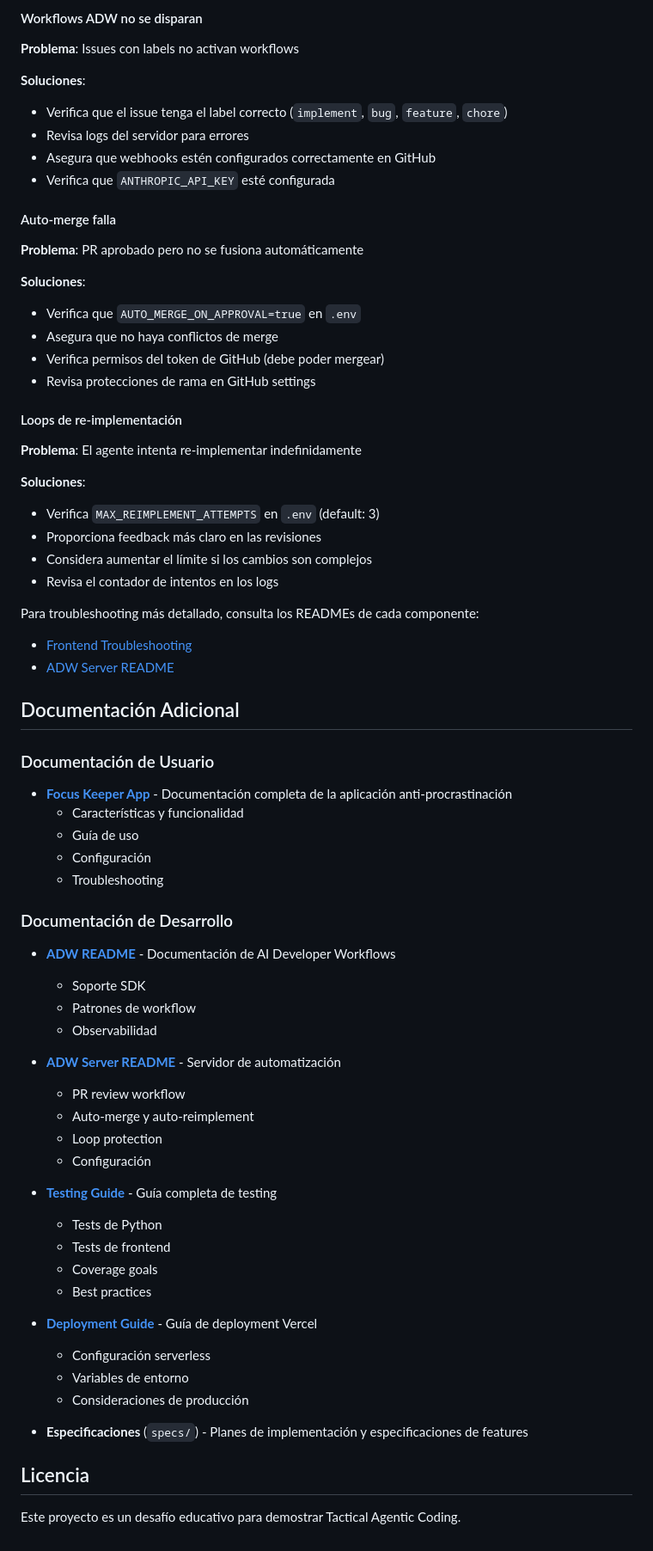
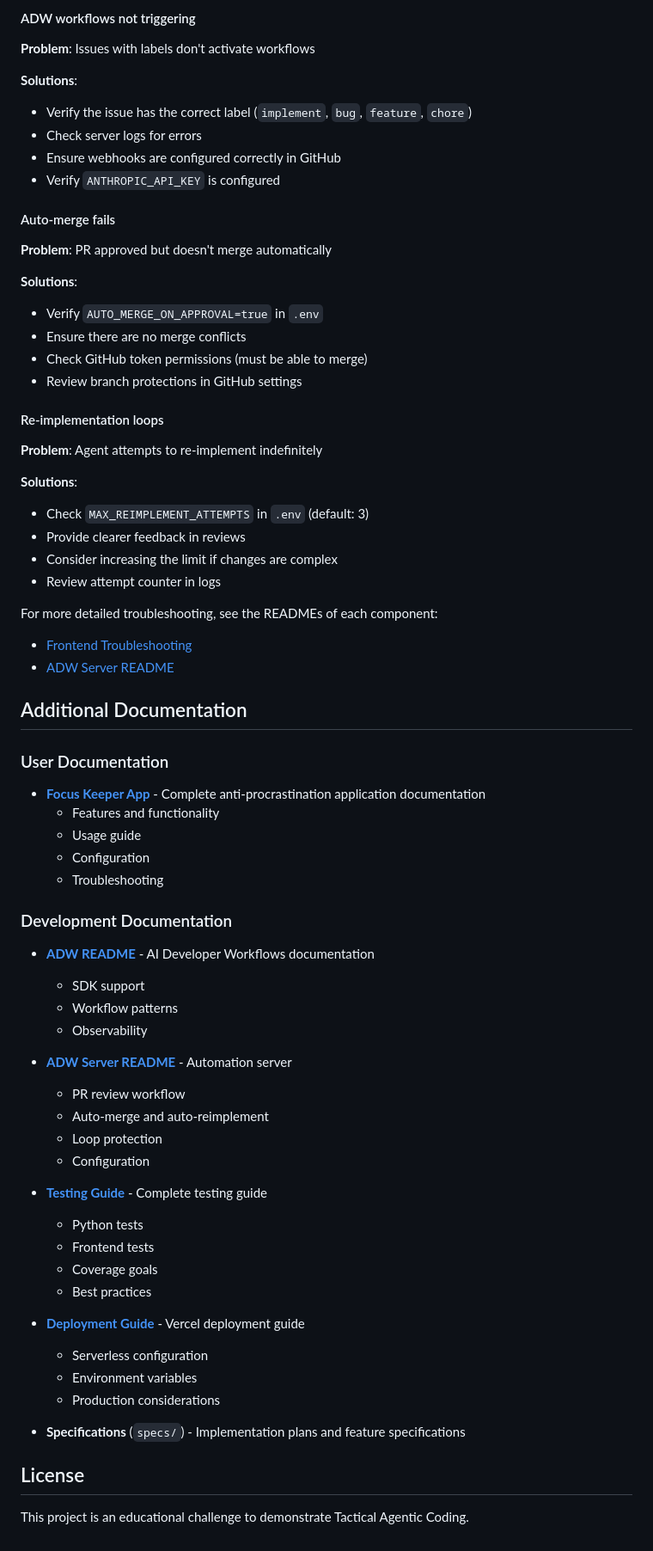
Before and after one commit to julian119988/tac-challenge, a Markdown page: README.md, the part around one of its changes. Shown at 86% size. Drawn GitHub-style.

```diff
--- a/README.md
+++ b/README.md
@@ -475,74 +473,74 @@ Siéntete libre de adaptar esta estructura a tus necesidades específicas.
 
-#### Workflows ADW no se disparan
+#### ADW workflows not triggering
 
-**Problema**: Issues con labels no activan workflows
+**Problem**: Issues with labels don't activate workflows
 
-**Soluciones**:
-- Verifica que el issue tenga el label correcto (`implement`, `bug`, `feature`, `chore`)
-- Revisa logs del servidor para errores
-- Asegura que webhooks estén configurados correctamente en GitHub
-- Verifica que `ANTHROPIC_API_KEY` esté configurada
+**Solutions**:
+- Verify the issue has the correct label (`implement`, `bug`, `feature`, `chore`)
+- Check server logs for errors
+- Ensure webhooks are configured correctly in GitHub
+- Verify `ANTHROPIC_API_KEY` is configured
 
-#### Auto-merge falla
+#### Auto-merge fails
 
-**Problema**: PR aprobado pero no se fusiona automáticamente
+**Problem**: PR approved but doesn't merge automatically
 
-**Soluciones**:
-- Verifica que `AUTO_MERGE_ON_APPROVAL=true` en `.env`
-- Asegura que no haya conflictos de merge
-- Verifica permisos del token de GitHub (debe poder mergear)
-- Revisa protecciones de rama en GitHub settings
+**Solutions**:
+- Verify `AUTO_MERGE_ON_APPROVAL=true` in `.env`
+- Ensure there are no merge conflicts
+- Check GitHub token permissions (must be able to merge)
+- Review branch protections in GitHub settings
 
-#### Loops de re-implementación
+#### Re-implementation loops
 
-**Problema**: El agente intenta re-implementar indefinidamente
+**Problem**: Agent attempts to re-implement indefinitely
 
-**Soluciones**:
-- Verifica `MAX_REIMPLEMENT_ATTEMPTS` en `.env` (default: 3)
-- Proporciona feedback más claro en las revisiones
-- Considera aumentar el límite si los cambios son complejos
-- Revisa el contador de intentos en los logs
+**Solutions**:
+- Check `MAX_REIMPLEMENT_ATTEMPTS` in `.env` (default: 3)
+- Provide clearer feedback in reviews
+- Consider increasing the limit if changes are complex
+- Review attempt counter in logs
 
-Para troubleshooting más detallado, consulta los READMEs de cada componente:
+For more detailed troubleshooting, see the READMEs of each component:
 - [Frontend Troubleshooting](apps/frontend/README.md#troubleshooting)
 - [ADW Server README](apps/adw_server/README.md)
 
-## Documentación Adicional
+## Additional Documentation
 
-### Documentación de Usuario
+### User Documentation
 
-- **[Focus Keeper App](apps/frontend/README.md)** - Documentación completa de la aplicación anti-procrastinación
-  - Características y funcionalidad
-  - Guía de uso
-  - Configuración
+- **[Focus Keeper App](apps/frontend/README.md)** - Complete anti-procrastination application documentation
+  - Features and functionality
+  - Usage guide
+  - Configuration
   - Troubleshooting
 
-### Documentación de Desarrollo
+### Development Documentation
 
-- **[ADW README](adws/README.md)** - Documentación de AI Developer Workflows
-  - Soporte SDK
-  - Patrones de workflow
-  - Observabilidad
+- **[ADW README](adws/README.md)** - AI Developer Workflows documentation
+  - SDK support
+  - Workflow patterns
+  - Observability
 
-- **[ADW Server README](apps/adw_server/README.md)** - Servidor de automatización
+- **[ADW Server README](apps/adw_server/README.md)** - Automation server
   - PR review workflow
-  - Auto-merge y auto-reimplement
+  - Auto-merge and auto-reimplement
   - Loop protection
-  - Configuración
+  - Configuration
 
-- **[Testing Guide](docs/TESTING.md)** - Guía completa de testing
-  - Tests de Python
-  - Tests de frontend
+- **[Testing Guide](docs/TESTING.md)** - Complete testing guide
+  - Python tests
+  - Frontend tests
   - Coverage goals
   - Best practices
 
-- **[Deployment Guide](VERCEL_DEPLOYMENT.md)** - Guía de deployment Vercel
-  - Configuración serverless
-  - Variables de entorno
-  - Consideraciones de producción
+- **[Deployment Guide](VERCEL_DEPLOYMENT.md)** - Vercel deployment guide
+  - Serverless configuration
+  - Environment variables
+  - Production considerations
 
-- **Especificaciones** (`specs/`) - Planes de implementación y especificaciones de features
+- **Specifications** (`specs/`) - Implementation plans and feature specifications
 
-## Licencia
+## License
 
-Este proyecto es un desafío educativo para demostrar Tactical Agentic Coding.
+This project is an educational challenge to demonstrate Tactical Agentic Coding.
```
Also changed, not shown: other parts of README.md (+240 -242 lines), specs/chore-issue-64-update-readme.md (added, +159 -0 lines).
